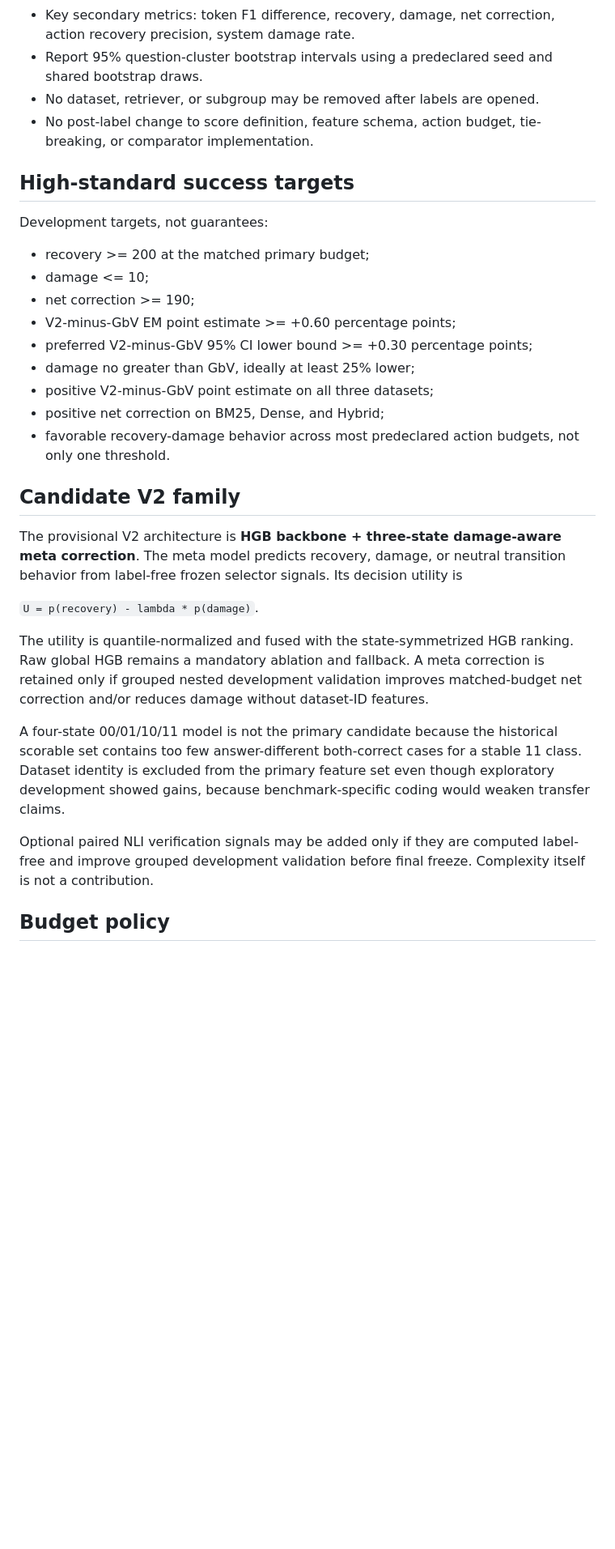
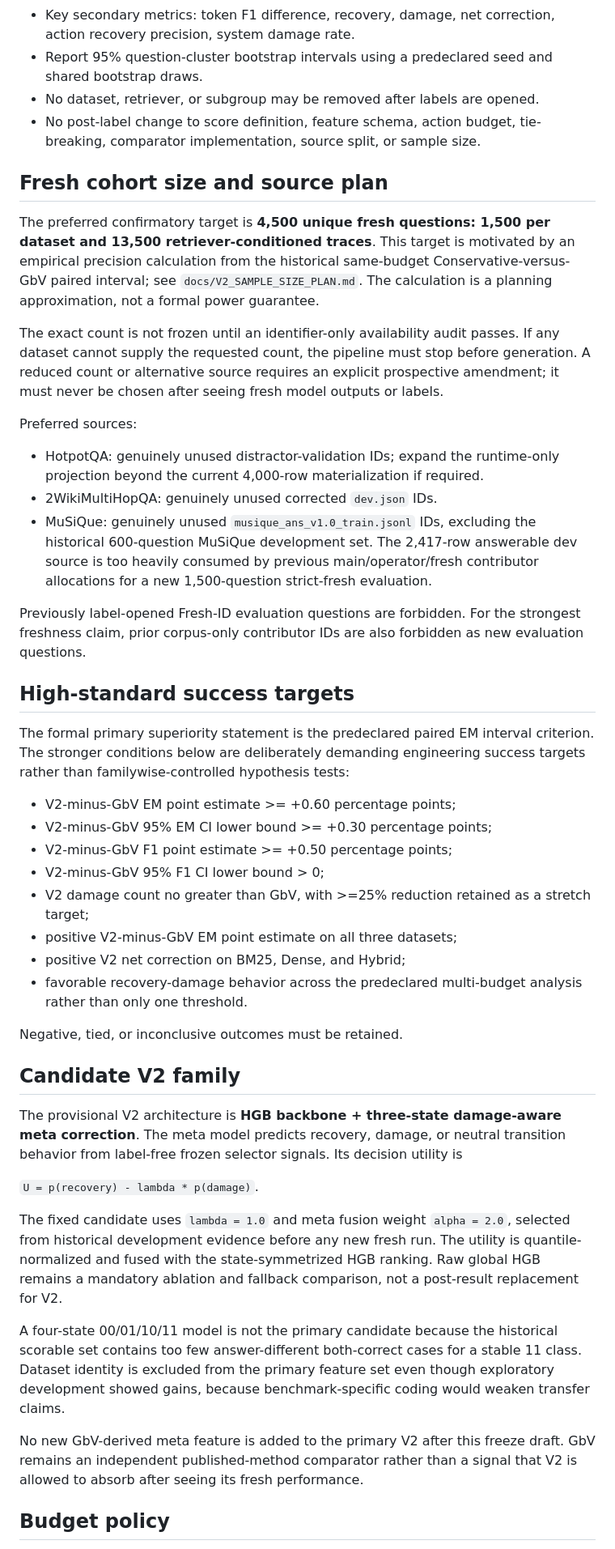
Before and after one commit to qianxingji/ReliableRAG, a Markdown page: docs/V2_EXPERIMENT_FREEZE_DRAFT.md, the part around one of its changes. Shown at 81% size. Drawn GitHub-style; blank space fills up the shorter version.

Commit message:
Tighten V2 freeze draft with fresh source, sample-size, fixed-parameter, and stop-boundary rules

```diff
--- a/docs/V2_EXPERIMENT_FREEZE_DRAFT.md
+++ b/docs/V2_EXPERIMENT_FREEZE_DRAFT.md
@@ -25,21 +25,36 @@ Repeated grouped nested development validation supports a lightweight three-stat
 - Key secondary metrics: token F1 difference, recovery, damage, net correction, action recovery precision, system damage rate.
 - Report 95% question-cluster bootstrap intervals using a predeclared seed and shared bootstrap draws.
 - No dataset, retriever, or subgroup may be removed after labels are opened.
-- No post-label change to score definition, feature schema, action budget, tie-breaking, or comparator implementation.
+- No post-label change to score definition, feature schema, action budget, tie-breaking, comparator implementation, source split, or sample size.
+
+## Fresh cohort size and source plan
+
+The preferred confirmatory target is **4,500 unique fresh questions: 1,500 per dataset and 13,500 retriever-conditioned traces**. This target is motivated by an empirical precision calculation from the historical same-budget Conservative-versus-GbV paired interval; see `docs/V2_SAMPLE_SIZE_PLAN.md`. The calculation is a planning approximation, not a formal power guarantee.
+
+The exact count is not frozen until an identifier-only availability audit passes. If any dataset cannot supply the requested count, the pipeline must stop before generation. A reduced count or alternative source requires an explicit prospective amendment; it must never be chosen after seeing fresh model outputs or labels.
+
+Preferred sources:
+
+- HotpotQA: genuinely unused distractor-validation IDs; expand the runtime-only projection beyond the current 4,000-row materialization if required.
+- 2WikiMultiHopQA: genuinely unused corrected `dev.json` IDs.
+- MuSiQue: genuinely unused `musique_ans_v1.0_train.jsonl` IDs, excluding the historical 600-question MuSiQue development set. The 2,417-row answerable dev source is too heavily consumed by previous main/operator/fresh contributor allocations for a new 1,500-question strict-fresh evaluation.
+
+Previously label-opened Fresh-ID evaluation questions are forbidden. For the strongest freshness claim, prior corpus-only contributor IDs are also forbidden as new evaluation questions.
 
 ## High-standard success targets
 
-Development targets, not guarantees:
+The formal primary superiority statement is the predeclared paired EM interval criterion. The stronger conditions below are deliberately demanding engineering success targets rather than familywise-controlled hypothesis tests:
 
-- recovery >= 200 at the matched primary budget;
-- damage <= 10;
-- net correction >= 190;
 - V2-minus-GbV EM point estimate >= +0.60 percentage points;
-- preferred V2-minus-GbV 95% CI lower bound >= +0.30 percentage points;
-- damage no greater than GbV, ideally at least 25% lower;
-- positive V2-minus-GbV point estimate on all three datasets;
-- positive net correction on BM25, Dense, and Hybrid;
-- favorable recovery-damage behavior across most predeclared action budgets, not only one threshold.
+- V2-minus-GbV 95% EM CI lower bound >= +0.30 percentage points;
+- V2-minus-GbV F1 point estimate >= +0.50 percentage points;
+- V2-minus-GbV 95% F1 CI lower bound > 0;
+- V2 damage count no greater than GbV, with >=25% reduction retained as a stretch target;
+- positive V2-minus-GbV EM point estimate on all three datasets;
+- positive V2 net correction on BM25, Dense, and Hybrid;
+- favorable recovery-damage behavior across the predeclared multi-budget analysis rather than only one threshold.
+
+Negative, tied, or inconclusive outcomes must be retained.
 
 ## Candidate V2 family
 
@@ -47,11 +62,11 @@ The provisional V2 architecture is **HGB backbone + three-state damage-aware met
 
 `U = p(recovery) - lambda * p(damage)`.
 
-The utility is quantile-normalized and fused with the state-symmetrized HGB ranking. Raw global HGB remains a mandatory ablation and fallback. A meta correction is retained only if grouped nested development validation improves matched-budget net correction and/or reduces damage without dataset-ID features.
+The fixed candidate uses `lambda = 1.0` and meta fusion weight `alpha = 2.0`, selected from historical development evidence before any new fresh run. The utility is quantile-normalized and fused with the state-symmetrized HGB ranking. Raw global HGB remains a mandatory ablation and fallback comparison, not a post-result replacement for V2.
 
 A four-state 00/01/10/11 model is not the primary candidate because the historical scorable set contains too few answer-different both-correct cases for a stable 11 class. Dataset identity is excluded from the primary feature set even though exploratory development showed gains, because benchmark-specific coding would weaken transfer claims.
 
-Optional paired NLI verification signals may be added only if they are computed label-free and improve grouped development validation before final freeze. Complexity itself is not a contribution.
+No new GbV-derived meta feature is added to the primary V2 after this freeze draft. GbV remains an independent published-method comparator rather than a signal that V2 is allowed to absorb after seeing its fresh performance.
 
 ## Budget policy
 
```
Also changed, not shown: other parts of docs/V2_EXPERIMENT_FREEZE_DRAFT.md (+20 -10 lines).
